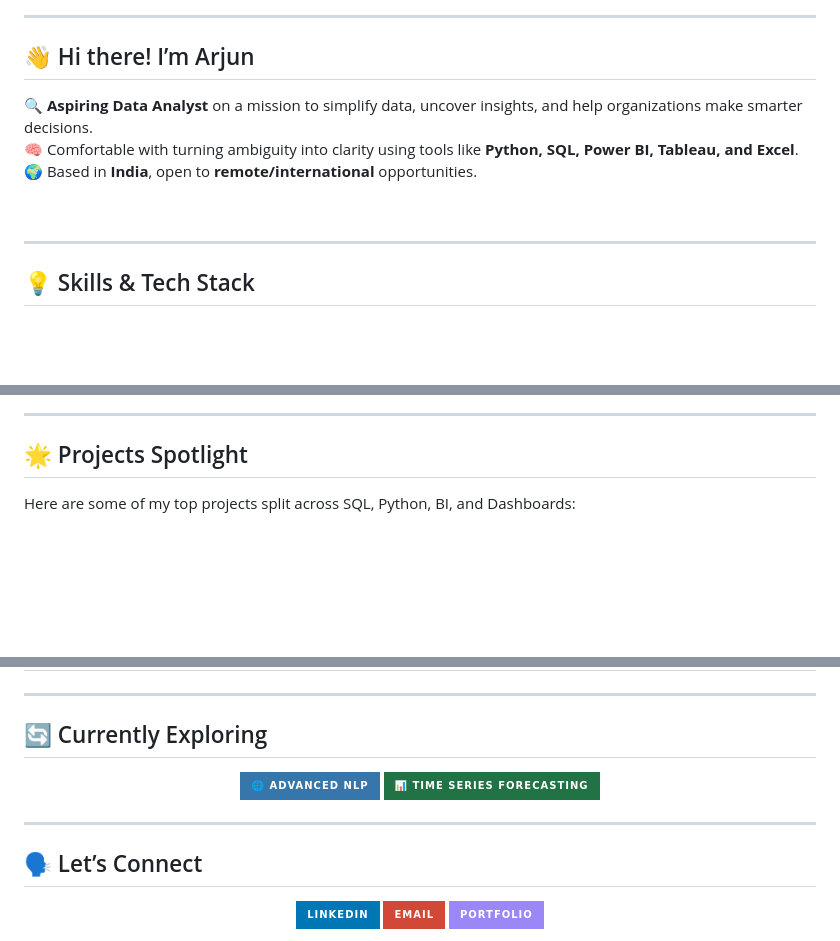
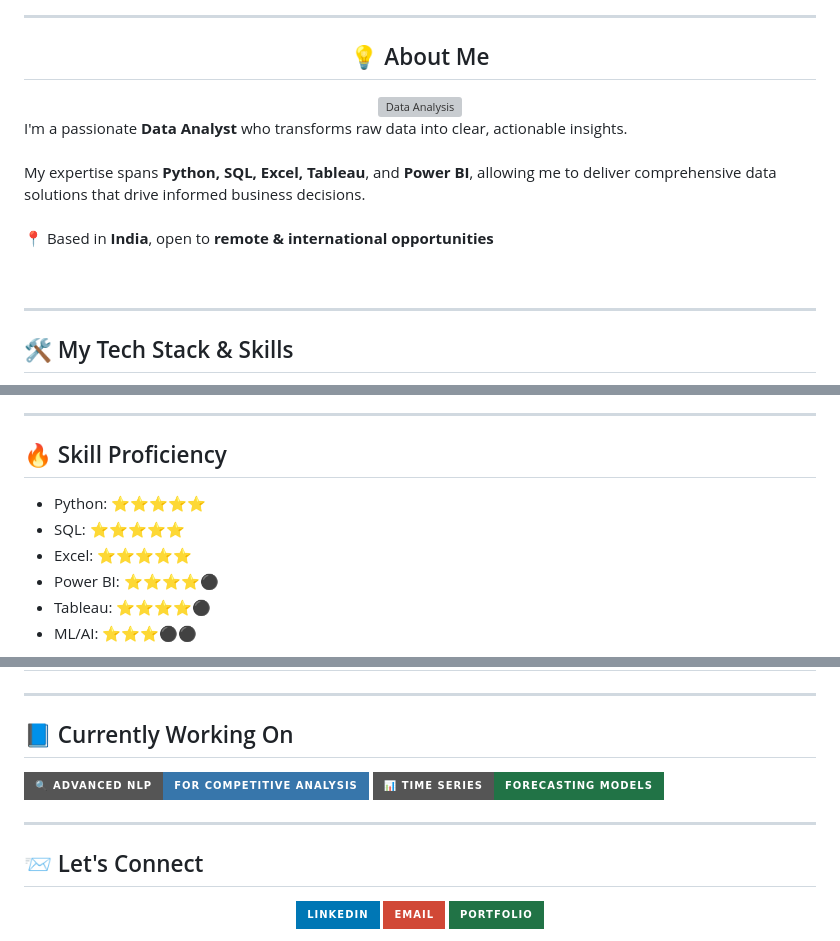
Before and after one commit to arjun9669/arjun9669, a Markdown page: README.md, 3 parts joined by grey strips. GitHub-like rendering; badges without logos; blank space fills up the shorter version; grey boxes are pictures that could not be loaded.

```diff
--- a/README.md
+++ b/README.md
@@ -19,15 +11,19 @@
 
 ---
 
-## 👋 Hi there! I’m Arjun
+<div align="center">
+  <h2>💡 About Me</h2>
+  <img align="right" alt="Data Analysis" src="https://media.giphy.com/media/v1.Y2lkPTc5MGI3NjExNmZjNzgxZDI4NDFjNTdlOGZmMDE0ZGRlMWEwNDk3NWY1NDYwNWVhZiZjdD1z/3oKIPEqDGUULpEU0aQ/giphy.gif" width="300" height="200" />
+  <p align="left" style="margin-right: 20px; text-align: justify;">
+    I'm a passionate <b>Data Analyst</b> who transforms raw data into clear, actionable insights.<br><br>
+    My expertise spans <b>Python, SQL, Excel, Tableau</b>, and <b>Power BI</b>, allowing me to deliver comprehensive data solutions that drive informed business decisions.<br><br>
+    📍 Based in <b>India</b>, open to <b>remote & international opportunities</b>
+  </p>
+</div>
 
-🔍 **Aspiring Data Analyst** on a mission to simplify data, uncover insights, and help organizations make smarter decisions.
-🧠 Comfortable with turning ambiguity into clarity using tools like **Python, SQL, Power BI, Tableau, and Excel**.
-🌍 Based in **India**, open to **remote/international** opportunities.
-
-<br/>
+<br clear="both">
 
 ---
 
-## 💡 Skills & Tech Stack
+## 🛠️ My Tech Stack & Skills
 
@@ -52,7 +44,12 @@
 
 ---
 
-## 🌟 Projects Spotlight
+## 🔥 Skill Proficiency
 
-Here are some of my top projects split across SQL, Python, BI, and Dashboards:
+- Python: ⭐⭐⭐⭐⭐
+- SQL: ⭐⭐⭐⭐⭐
+- Excel: ⭐⭐⭐⭐⭐
+- Power BI: ⭐⭐⭐⭐⚫
+- Tableau: ⭐⭐⭐⭐⚫
+- ML/AI: ⭐⭐⭐⚫⚫
 
@@ -67,26 +170,18 @@ Here are some of my top projects split across SQL, Python, BI, and Dashboards:
 
 ---
 
-## 🔄 Currently Exploring
+## 📘 Currently Working On
 
-<p align="center">
-  <img src="https://img.shields.io/badge/🌐%20Advanced%20NLP-3776AB?style=for-the-badge"/>
-  <img src="https://img.shields.io/badge/📊%20Time%20Series%20Forecasting-217346?style=for-the-badge"/>
-</p>
+<a href="#"><img src="https://img.shields.io/badge/🔍_Advanced_NLP-for_Competitive_Analysis-3776AB?style=for-the-badge"/></a>
+<a href="#"><img src="https://img.shields.io/badge/📊_Time_Series-Forecasting_Models-217346?style=for-the-badge"/></a>
 
 ---
 
-## 🗣️ Let’s Connect
+## 📨 Let's Connect
 
 <p align="center">
-  <a href="https://www.linkedin.com/in/arjun-analytics/">
-    <img src="https://img.shields.io/badge/-LinkedIn-0077B5?style=for-the-badge&logo=linkedin&logoColor=white"/>
-  </a>
-  <a href="mailto:arjunkguru2969@gmail.com">
-    <img src="https://img.shields.io/badge/-Email-D14836?style=for-the-badge&logo=gmail&logoColor=white"/>
-  </a>
-  <a href="https://my-data-story.lovable.app">
-    <img src="https://img.shields.io/badge/-Portfolio-9B87F5?style=for-the-badge&logo=google-chrome&logoColor=white"/>
-  </a>
+  <a href="https://www.linkedin.com/in/arjun-analytics/"><img src="https://img.shields.io/badge/-LinkedIn-0077B5?style=for-the-badge&logo=linkedin&logoColor=white"/></a>
+  <a href="mailto:arjunkguru2969@gmail.com"><img src="https://img.shields.io/badge/-Email-D14836?style=for-the-badge&logo=gmail&logoColor=white"/></a>
+  <a href="https://my-data-story.lovable.app"><img src="https://img.shields.io/badge/-Portfolio-217346?style=for-the-badge&logo=internetexplorer&logoColor=white"/></a>
 </p>
 
```
Also changed, not shown: other parts of README.md (+138 -47 lines).
